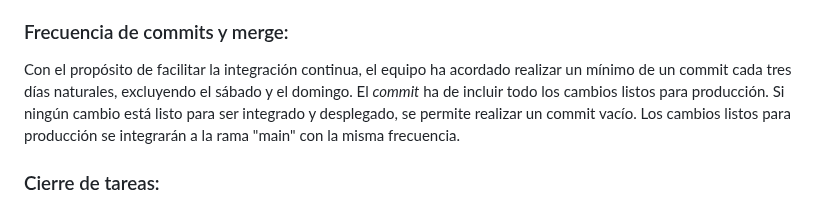
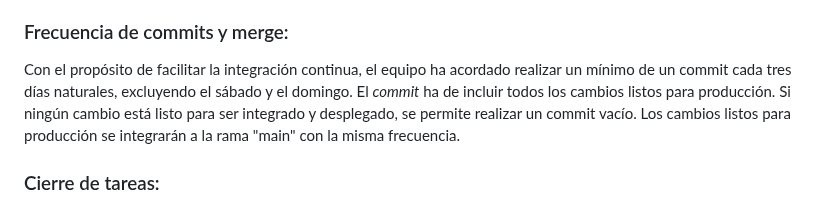
Before and after one commit to davidgonmar/uvlhub-egc, a Markdown page: documentation/g2/Acta_fundacional-G2.md, the part around the change. Rendered like a GitHub page.

Commit message:
docs: fix typo in "acta fundacional"

```diff
--- a/documentation/g2/Acta_fundacional-G2.md
+++ b/documentation/g2/Acta_fundacional-G2.md
@@ -203,7 +203,7 @@ Entre las excepciones, se incluye la rama "main", que funcionará como la rama p
 
 ### Frecuencia de commits y merge:
 
-Con el propósito de facilitar la integración continua, el equipo ha acordado realizar un mínimo de un commit cada tres días naturales, excluyendo el sábado y el domingo. El _commit_ ha de incluir todo los cambios listos para producción. Si ningún cambio está listo para ser integrado y desplegado, se permite realizar un commit vacío. Los cambios listos para producción se integrarán a la rama "main" con la misma frecuencia.
+Con el propósito de facilitar la integración continua, el equipo ha acordado realizar un mínimo de un commit cada tres días naturales, excluyendo el sábado y el domingo. El _commit_ ha de incluir todos los cambios listos para producción. Si ningún cambio está listo para ser integrado y desplegado, se permite realizar un commit vacío. Los cambios listos para producción se integrarán a la rama "main" con la misma frecuencia.
 
 ### Cierre de tareas:
 
```
